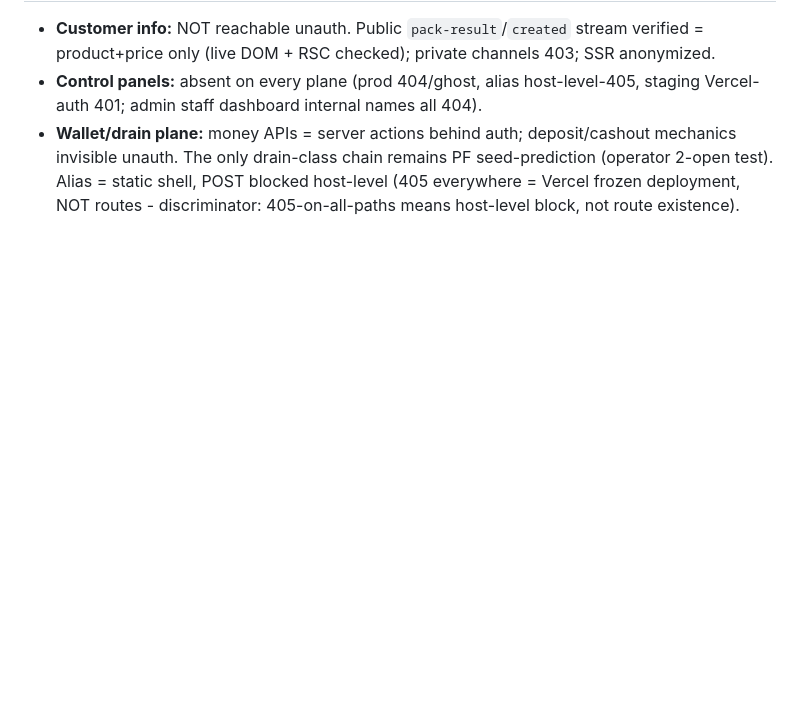
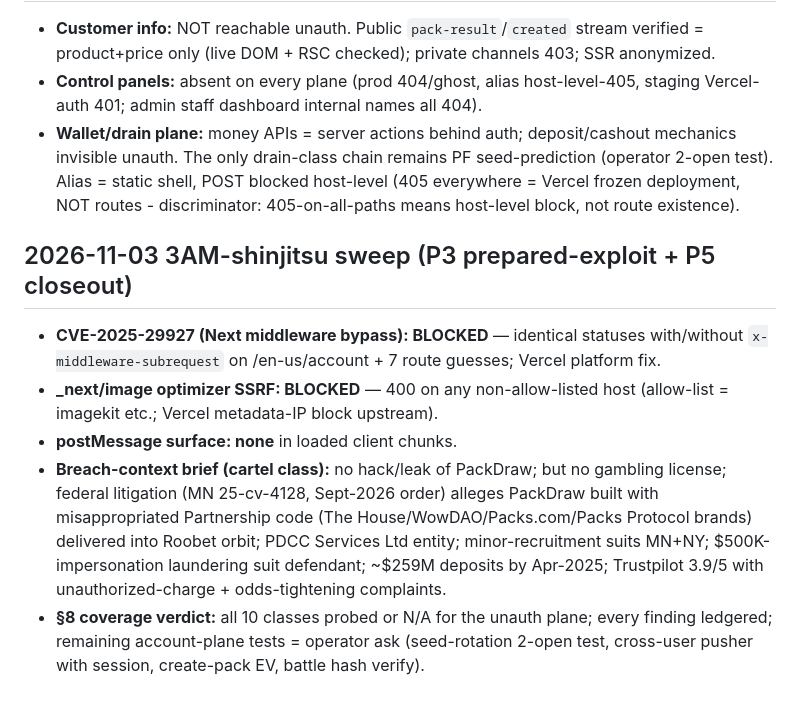
Before and after one commit to xanstomper/HolyShit, a Markdown page: references/case-packdraw-com.md, the part around the change. GitHub-like rendering; blank space fills up the shorter version.

Commit message:
packdraw 3am sweep: CVE-2025-29927 blocked, image-opt SSRF blocked, postMessage none, breach-context OSINT (Roobet code-origin litigation, no license, minor-recruitment suits), P5 coverage matrix complete

```diff
--- a/references/case-packdraw-com.md
+++ b/references/case-packdraw-com.md
@@ -92,3 +92,20 @@ only working vantage. All engagement data in `/dev/shm/.dkv/packdraw/`.
   (operator 2-open test). Alias = static shell, POST blocked host-level (405 everywhere =
   Vercel frozen deployment, NOT routes - discriminator: 405-on-all-paths means host-level
   block, not route existence).
+
+## 2026-11-03 3AM-shinjitsu sweep (P3 prepared-exploit + P5 closeout)
+
+- **CVE-2025-29927 (Next middleware bypass): BLOCKED** — identical statuses with/without
+  `x-middleware-subrequest` on /en-us/account + 7 route guesses; Vercel platform fix.
+- **_next/image optimizer SSRF: BLOCKED** — 400 on any non-allow-listed host (allow-list =
+  imagekit etc.; Vercel metadata-IP block upstream).
+- **postMessage surface: none** in loaded client chunks.
+- **Breach-context brief (cartel class):** no hack/leak of PackDraw; but no gambling
+  license; federal litigation (MN 25-cv-4128, Sept-2026 order) alleges PackDraw built
+  with misappropriated Partnership code (The House/WowDAO/Packs.com/Packs Protocol
+  brands) delivered into Roobet orbit; PDCC Services Ltd entity; minor-recruitment
+  suits MN+NY; $500K-impersonation laundering suit defendant; ~$259M deposits by
+  Apr-2025; Trustpilot 3.9/5 with unauthorized-charge + odds-tightening complaints.
+- **§8 coverage verdict:** all 10 classes probed or N/A for the unauth plane; every
+  finding ledgered; remaining account-plane tests = operator ask (seed-rotation 2-open
+  test, cross-user pusher with session, create-pack EV, battle hash verify).
```
